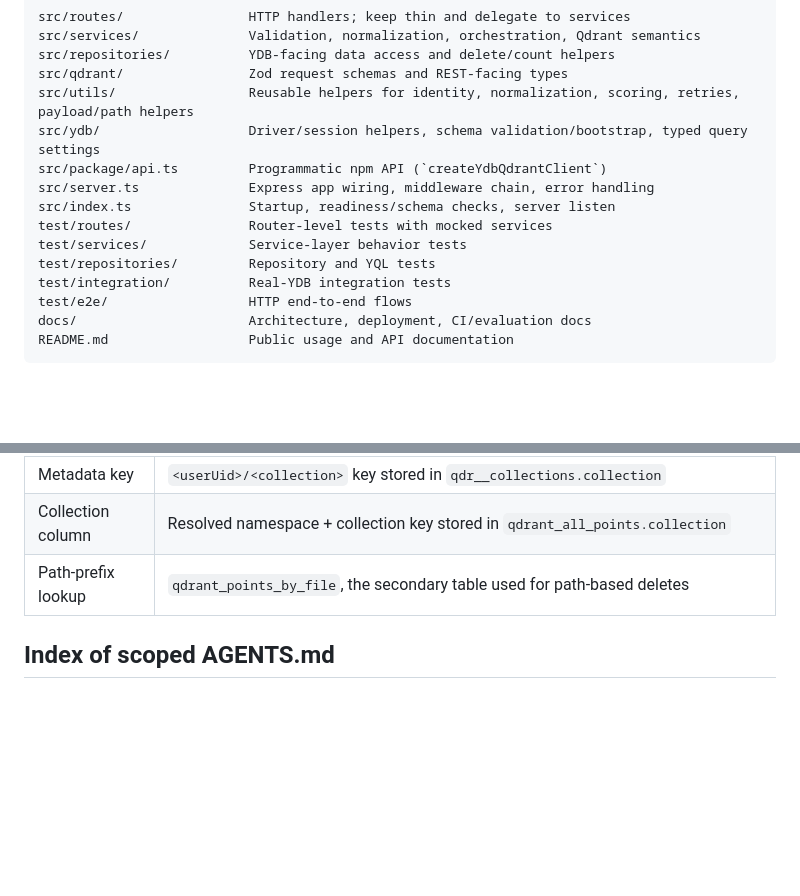
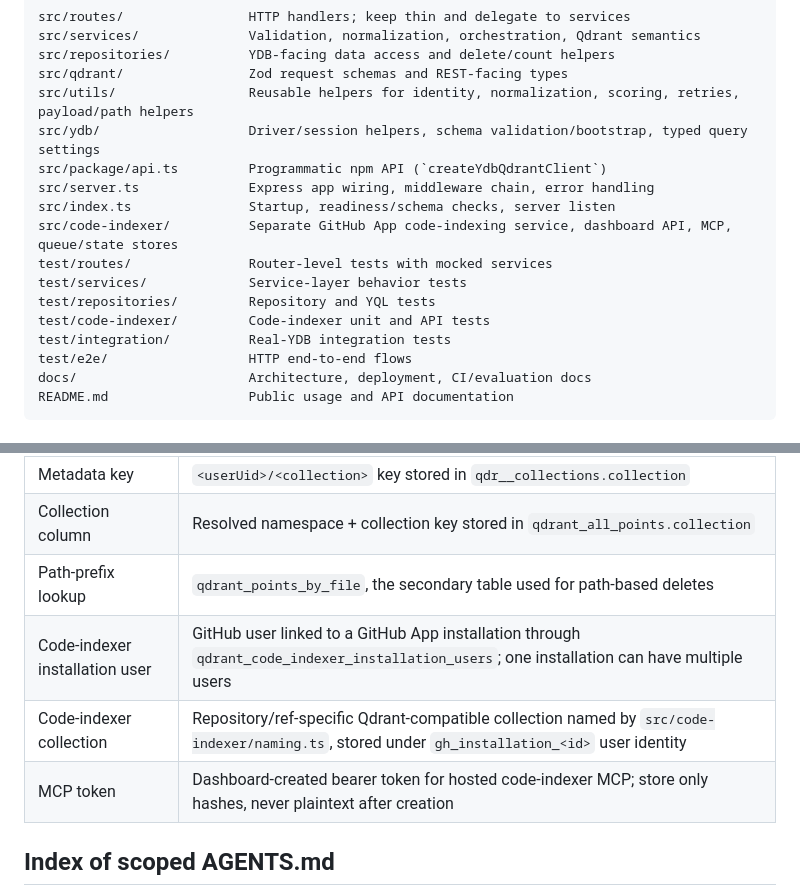
Before and after one commit to astandrik/ydb-qdrant, a Markdown page: AGENTS.md, 2 parts joined by grey strips. Rendered like a GitHub page; blank space fills up the shorter version.

```diff
--- a/AGENTS.md
+++ b/AGENTS.md
@@ -43,9 +46,11 @@ src/ydb/                   Driver/session helpers, schema validation/bootstrap,
 src/package/api.ts         Programmatic npm API (`createYdbQdrantClient`)
 src/server.ts              Express app wiring, middleware chain, error handling
 src/index.ts               Startup, readiness/schema checks, server listen
+src/code-indexer/          Separate GitHub App code-indexing service, dashboard API, MCP, queue/state stores
 test/routes/               Router-level tests with mocked services
 test/services/             Service-layer behavior tests
 test/repositories/         Repository and YQL tests
+test/code-indexer/         Code-indexer unit and API tests
 test/integration/          Real-YDB integration tests
 test/e2e/                  HTTP end-to-end flows
 docs/                      Architecture, deployment, CI/evaluation docs
@@ -135,6 +156,9 @@ README.md                  Public usage and API documentation
 | Metadata key | `<userUid>/<collection>` key stored in `qdr__collections.collection` |
 | Collection column | Resolved namespace + collection key stored in `qdrant_all_points.collection` |
 | Path-prefix lookup | `qdrant_points_by_file`, the secondary table used for path-based deletes |
+| Code-indexer installation user | GitHub user linked to a GitHub App installation through `qdrant_code_indexer_installation_users`; one installation can have multiple users |
+| Code-indexer collection | Repository/ref-specific Qdrant-compatible collection named by `src/code-indexer/naming.ts`, stored under `gh_installation_<id>` user identity |
+| MCP token | Dashboard-created bearer token for hosted code-indexer MCP; store only hashes, never plaintext after creation |
 
 ## Index of scoped AGENTS.md
 
```
Also changed, not shown: other parts of AGENTS.md (+20 -1 lines).
